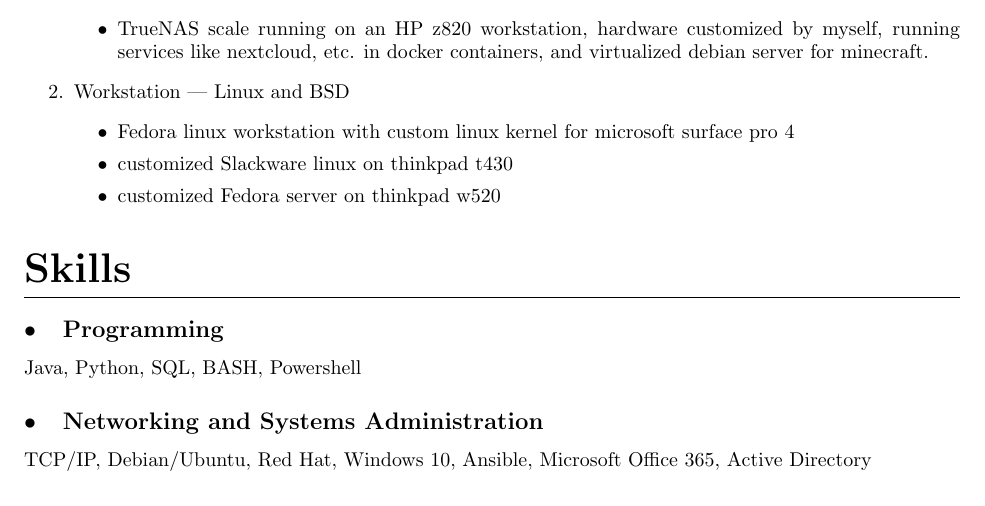
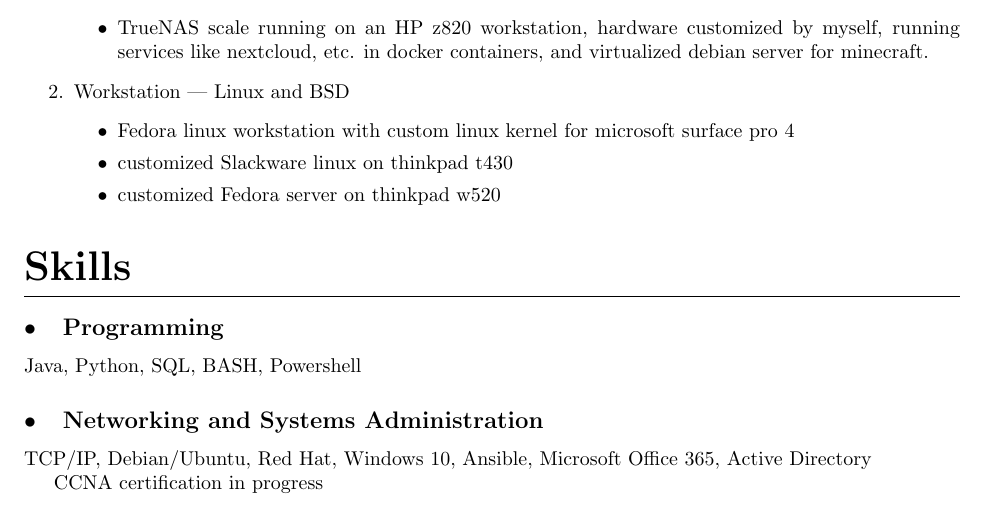
Before and after one commit to cwiggins123/dotfiles, a LaTeX CV (resume.tex): part of the page, cut so that both start at the same text. Compiled offline with pdfLaTeX.

Commit message:
resume tweaks

```diff
--- a/resume.tex
+++ b/resume.tex
@@ -78,6 +78,9 @@
 \subsection{Networking and Systems Administration}
 
 TCP/IP, Debian/Ubuntu, Red Hat, Windows 10, Ansible, Microsoft Office 365, Active Directory
+
+
+CCNA certification in progress
 %compTIA: A+, Networking+, Security+, CCNA
 
 \end{document}
```
Also changed, not shown: 2 other files.
